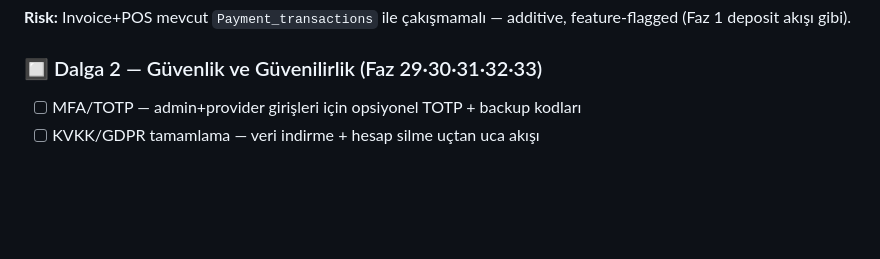
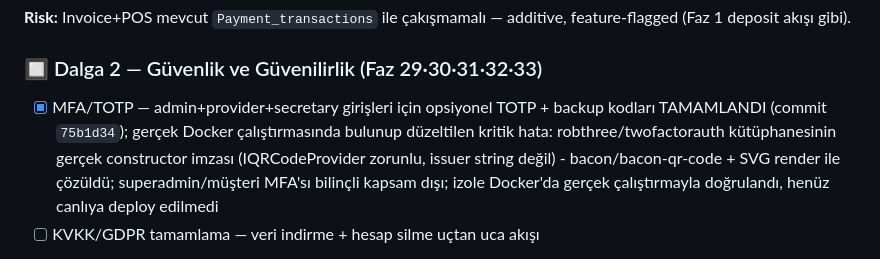
Before and after one commit to miracmk/booki-saas, a Markdown page: docs/ROADMAP.md, the part around the change. GitHub-like rendering; blank space fills up the shorter version.

Commit message:
Roadmap: MFA/TOTP tamamlandı (Dalga 2)

```diff
--- a/docs/ROADMAP.md
+++ b/docs/ROADMAP.md
@@ -49,7 +49,7 @@ Bu karar Faz 1 ve Dalga 5'teki "Organization katmanı" maddesini kapsam dışı
 **Risk:** Invoice+POS mevcut `Payment_transactions` ile çakışmamalı — additive, feature-flagged (Faz 1 deposit akışı gibi).
 
 ### 🔲 Dalga 2 — Güvenlik ve Güvenilirlik (Faz 29·30·31·32·33)
-- [ ] MFA/TOTP — admin+provider girişleri için opsiyonel TOTP + backup kodları
+- [x] MFA/TOTP — admin+provider+secretary girişleri için opsiyonel TOTP + backup kodları TAMAMLANDI (commit `75b1d34`); gerçek Docker çalıştırmasında bulunup düzeltilen kritik hata: robthree/twofactorauth kütüphanesinin gerçek constructor imzası (IQRCodeProvider zorunlu, issuer string değil) - bacon/bacon-qr-code + SVG render ile çözüldü; superadmin/müşteri MFA'sı bilinçli kapsam dışı; izole Docker'da gerçek çalıştırmayla doğrulandı, henüz canlıya deploy edilmedi
 - [ ] KVKK/GDPR tamamlama — veri indirme + hesap silme uçtan uca akışı
 - [~] Otomatik test paketi — PHPUnit bootstrap TAMAMLANDI (commit `b294424`, gerçek Docker'da çalıştırıldı: 17 test/27 assertion, exit 0); asıl test listesi (booking conflict, station allocation, commission, encryption, tenant isolation) henüz yazılmadı
 - [x] Background job sistemi — DB-tabanlı birleşik `jobs` kuyruğu + Console::process_jobs() + 6 senkron gönderim noktasının (SMS/WhatsApp/Telegram/appointment-saved email x4) kuyruğa bağlanması TAMAMLANDI (commit `e05f50d`, `2279227`); appointment-DELETED email ve password-reset e-postası bilinçli olarak senkron kaldı; izole Docker'da gerçek çalıştırmayla doğrulandı (3 kritik hata bulunup düzeltildi - detay commit mesajında), henüz canlıya deploy edilmedi
```
